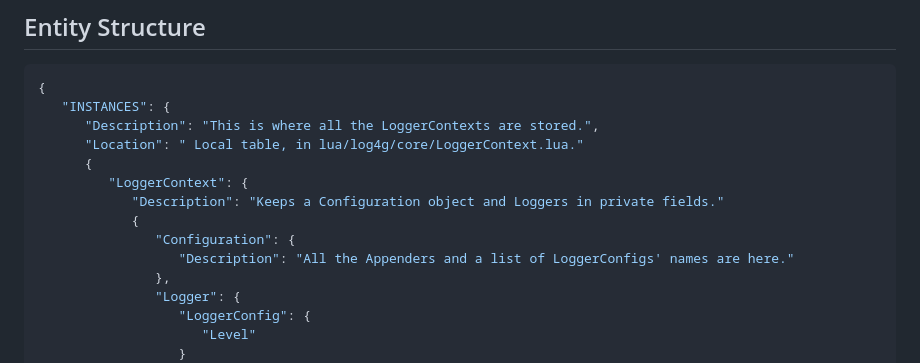
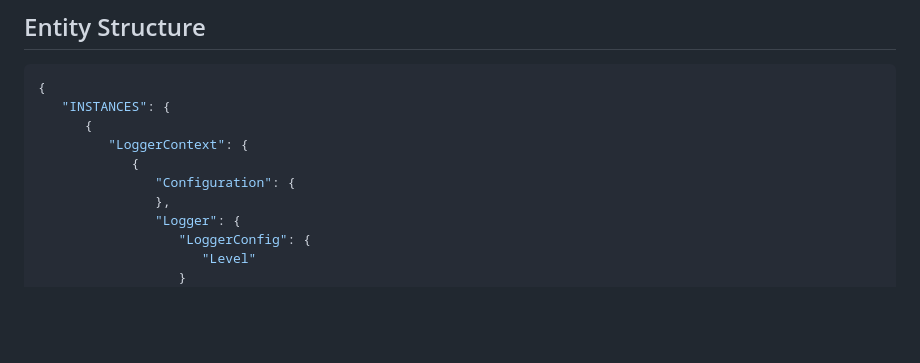
Before and after one commit to GrayWolf64/logging-log4g, a Markdown page: README.md, the part around the change. Drawn GitHub-style; blank space fills up the shorter version.

````diff
--- a/README.md
+++ b/README.md
@@ -24,14 +24,10 @@ Log4g is an advanced logging framework for Garry's Mod.
 ```json
 {
    "INSTANCES": {
-      "Description": "This is where all the LoggerContexts are stored.",
-      "Location": " Local table, in lua/log4g/core/LoggerContext.lua."
       {
          "LoggerContext": {
-            "Description": "Keeps a Configuration object and Loggers in private fields."
             {
                "Configuration": {
-                  "Description": "All the Appenders and a list of LoggerConfigs' names are here."
                },
                "Logger": {
                   "LoggerConfig": {
````
